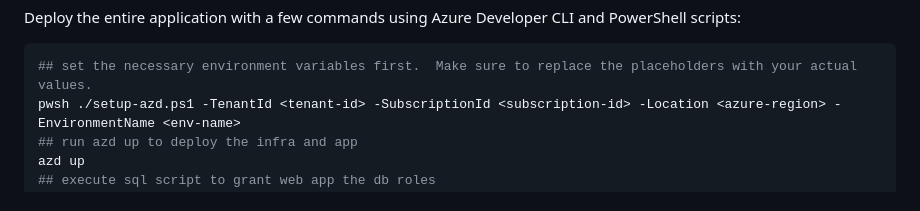
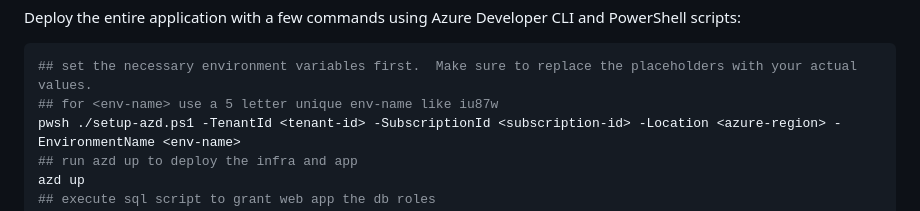
Before and after one commit to vtjc2002/github-copilot-adoption-challenge-leaderboard, a Markdown page: README.md, the part around the change. GitHub-like rendering.

Commit message:
Update deployment instructions in README.md
Added instructions for setting environment variables before deployment.

````diff
--- a/README.md
+++ b/README.md
@@ -82,6 +82,7 @@ Deploy the entire application with a few commands using Azure Developer CLI and
 
 ```bash
 ## set the necessary environment variables first.  Make sure to replace the placeholders with your actual values.
+## for <env-name> use a 5 letter unique env-name like iu87w
 pwsh ./setup-azd.ps1 -TenantId <tenant-id> -SubscriptionId <subscription-id> -Location <azure-region> -EnvironmentName <env-name>
 ## run azd up to deploy the infra and app
 azd up
````
